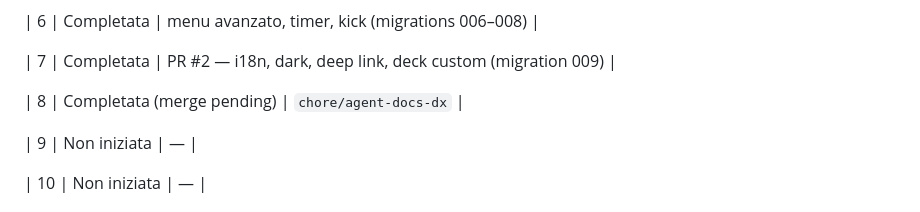
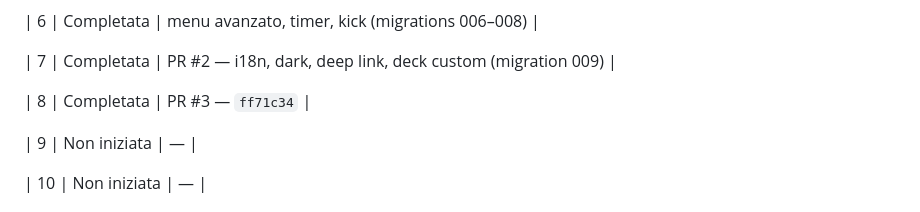
Before and after one commit to edar-dev/SpritzPlanning, a Markdown page: docs/ROADMAP.md, the part around the change. Drawn GitHub-style.

Commit message:
docs: mark Phase 8 complete after PR #3 merge.
Co-authored-by: Cursor <cursoragent@cursor.com>

```diff
--- a/docs/ROADMAP.md
+++ b/docs/ROADMAP.md
@@ -195,7 +195,7 @@ Vedi [IMPROVEMENTS-DX.md](IMPROVEMENTS-DX.md).
 
 | 7 | Completata | PR #2 — i18n, dark, deep link, deck custom (migration 009) |
 
-| 8 | Completata (merge pending) | `chore/agent-docs-dx` |
+| 8 | Completata | PR #3 — `ff71c34` |
 
 | 9 | Non iniziata | — |
 
```
Also changed, not shown: docs/plans/phase-8-agent-docs.md (+1 -1 lines).
